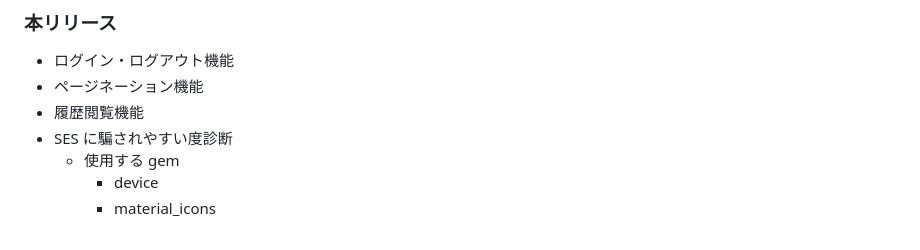
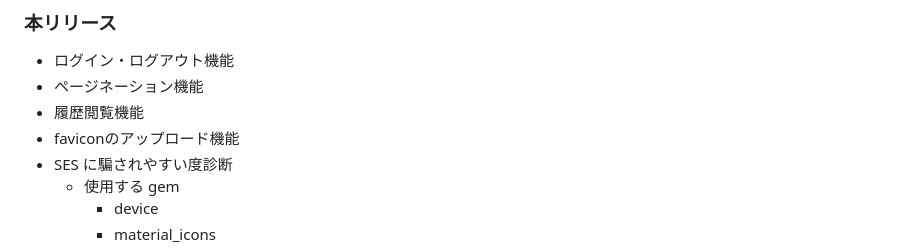
Before and after one commit to TakenakaEri/ses-checker, a Markdown page: README.md, the part around the change. Rendered like a GitHub page.

Commit message:
READMEの微修正

```diff
--- a/README.md
+++ b/README.md
@@ -41,6 +41,7 @@ SES 企業に対する解像度を高めることで、自分がどのような
 - ログイン・ログアウト機能
 - ページネーション機能
 - 履歴閲覧機能
+- faviconのアップロード機能
 - SES に騙されやすい度診断
   - 使用する gem
     - device
```
